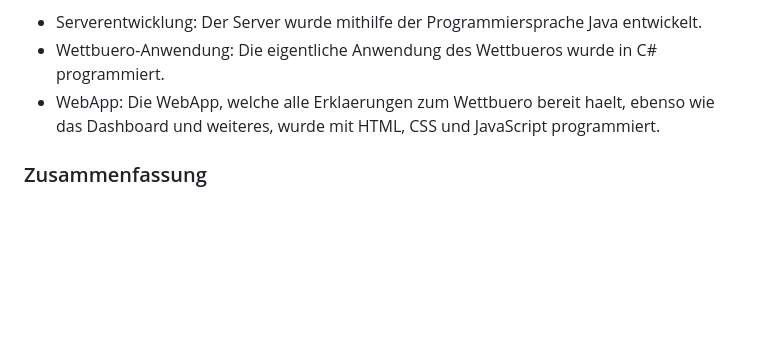
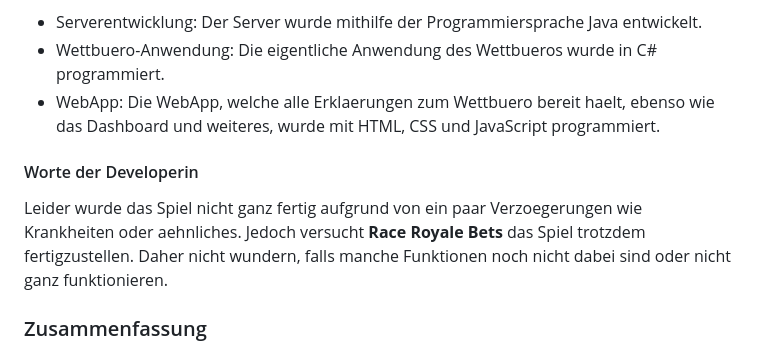
Before and after one commit to Chris-tll/Semester_Projekt_Wettbuero, a Markdown page: Doku/README.md, the part around the change. GitHub-like rendering; blank space fills up the shorter version.

```diff
--- a/Doku/README.md
+++ b/Doku/README.md
@@ -948,6 +948,9 @@ Die tecnische Umsetzung des Projekts erfolgte in mehreren Schritten und mithilfe
 - Wettbuero-Anwendung: Die eigentliche Anwendung des Wettbueros wurde in C# programmiert.
 - WebApp: Die WebApp, welche alle Erklaerungen zum Wettbuero bereit haelt, ebenso wie das Dashboard und weiteres, wurde mit HTML, CSS und JavaScript programmiert.
 
+#### Worte der Developerin
+Leider wurde das Spiel nicht ganz fertig aufgrund von ein paar Verzoegerungen wie Krankheiten oder aehnliches. Jedoch versucht **Race Royale Bets** das Spiel trotzdem fertigzustellen. Daher nicht wundern, falls manche Funktionen noch nicht dabei sind oder nicht ganz funktionieren.
+
 ### Zusammenfassung
 Die erste Version von **Race Royale Bets** ist fertiggestellt. Diese innovative Wettplatform bietet eine benutzerfreundliche und moderne Oberflaeche, die eine einfache Navigation ermoeglicht. Ein Algorithmus versorgt dabei das Wettbuero stets mit fuenf neuen Rennen per Renntyp, was fuer kontinuierliche Spannung und Vielfalt sorgt. Technologisch basiert **Race Royale Bets** auf einem robusten Java-Server, einer performanten C#-Anwendung und einer dynamischen WebApp, die mit HTML, CSS und JavaScript entwickelt wurde.
 
```
